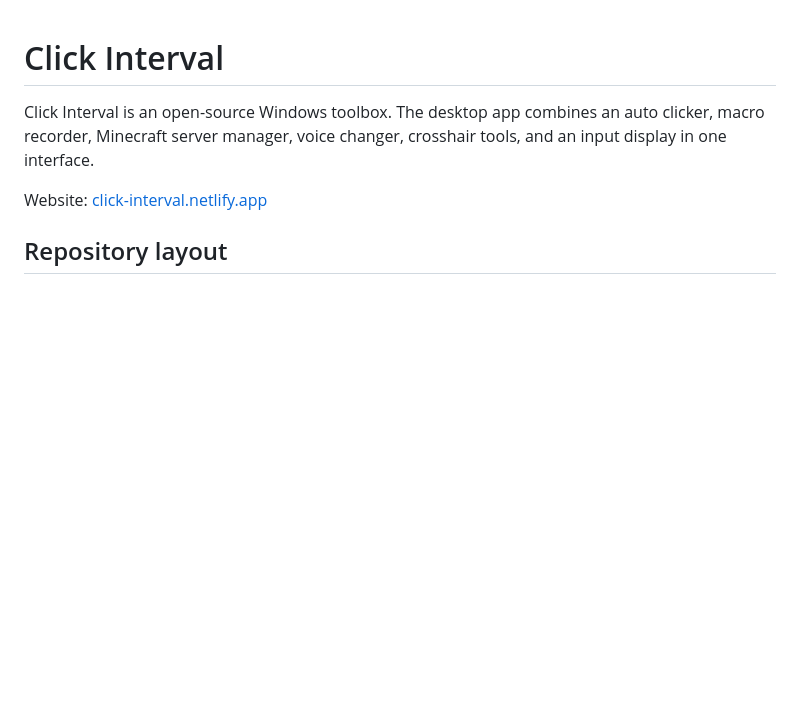
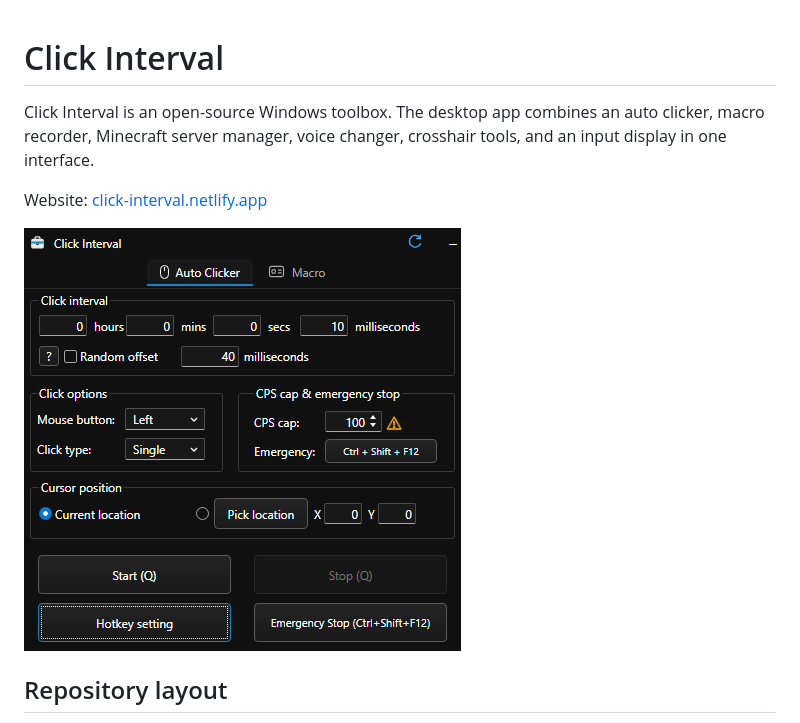
Before and after one commit to mxnsinn/click-interval, a Markdown page: README.md, the part around the change. Drawn GitHub-style; pictures changed too: docs/assets/auto-clicker-1.5.148.png (added); blank space fills up the shorter version.

Commit message:
Show the public desktop interface

```diff
--- a/README.md
+++ b/README.md
@@ -5,6 +5,8 @@ auto clicker, macro recorder, Minecraft server manager, voice changer,
 crosshair tools, and an input display in one interface.
 
 Website: [click-interval.netlify.app](https://click-interval.netlify.app/)
+
+![Click Interval Auto Clicker](docs/assets/auto-clicker-1.5.148.png)
 
 ## Repository layout
 
```
